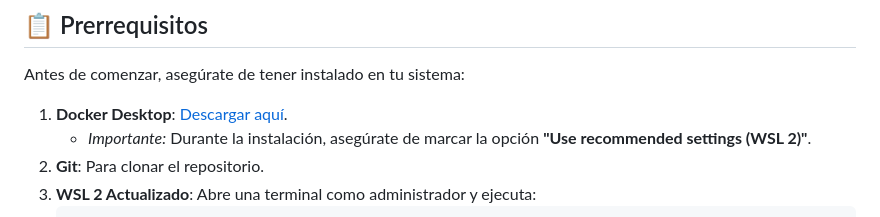
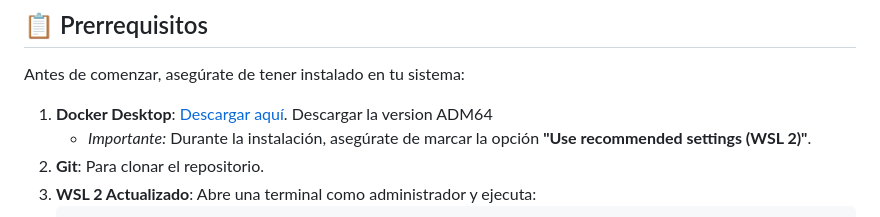
Before and after one commit to pabloandrestro/dashboard-practicantes, a Markdown page: README.md, the part around the change. Drawn GitHub-style.

Commit message:
Update Docker Desktop installation instructions
Added note to download the ADM64 version of Docker Desktop.

```diff
--- a/README.md
+++ b/README.md
@@ -8,7 +8,7 @@ Este proyecto utiliza **Docker** y **WSL 2** para estandarizar el entorno de des
 
 Antes de comenzar, asegúrate de tener instalado en tu sistema:
 
-1. **Docker Desktop**: [Descargar aquí](https://www.docker.com/products/docker-desktop/).
+1. **Docker Desktop**: [Descargar aquí](https://www.docker.com/products/docker-desktop/). Descargar la version ADM64
    * *Importante:* Durante la instalación, asegúrate de marcar la opción **"Use recommended settings (WSL 2)"**.
 2. **Git**: Para clonar el repositorio.
 3. **WSL 2 Actualizado**: Abre una terminal como administrador y ejecuta:
```
